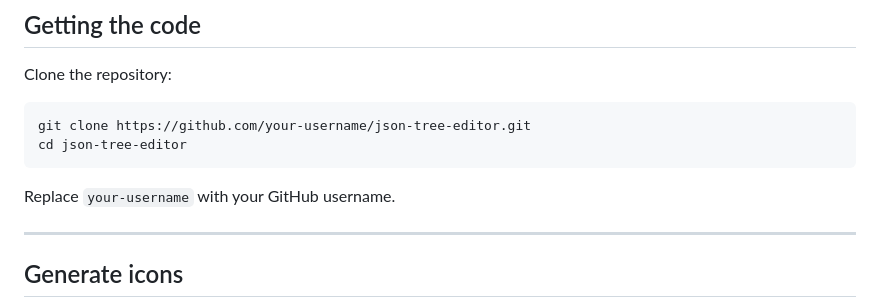
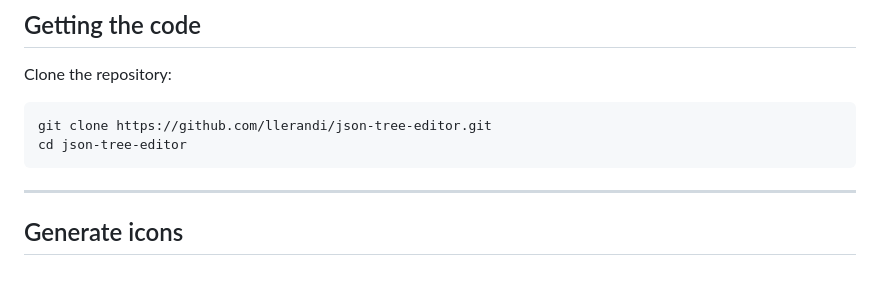
Before and after one commit to llerandi/json-tree-editor, a Markdown page: README.md, the part around the change. Drawn GitHub-style; blank space fills up the shorter version.

Commit message:
docs(readme): update

````diff
--- a/README.md
+++ b/README.md
@@ -141,11 +141,9 @@ sudo pacman -Syu webkit2gtk-4.1 \
 Clone the repository:
 
 ```
-git clone https://github.com/your-username/json-tree-editor.git
+git clone https://github.com/llerandi/json-tree-editor.git
 cd json-tree-editor
 ```
-
-Replace `your-username` with your GitHub username.
 
 ---
 
````
